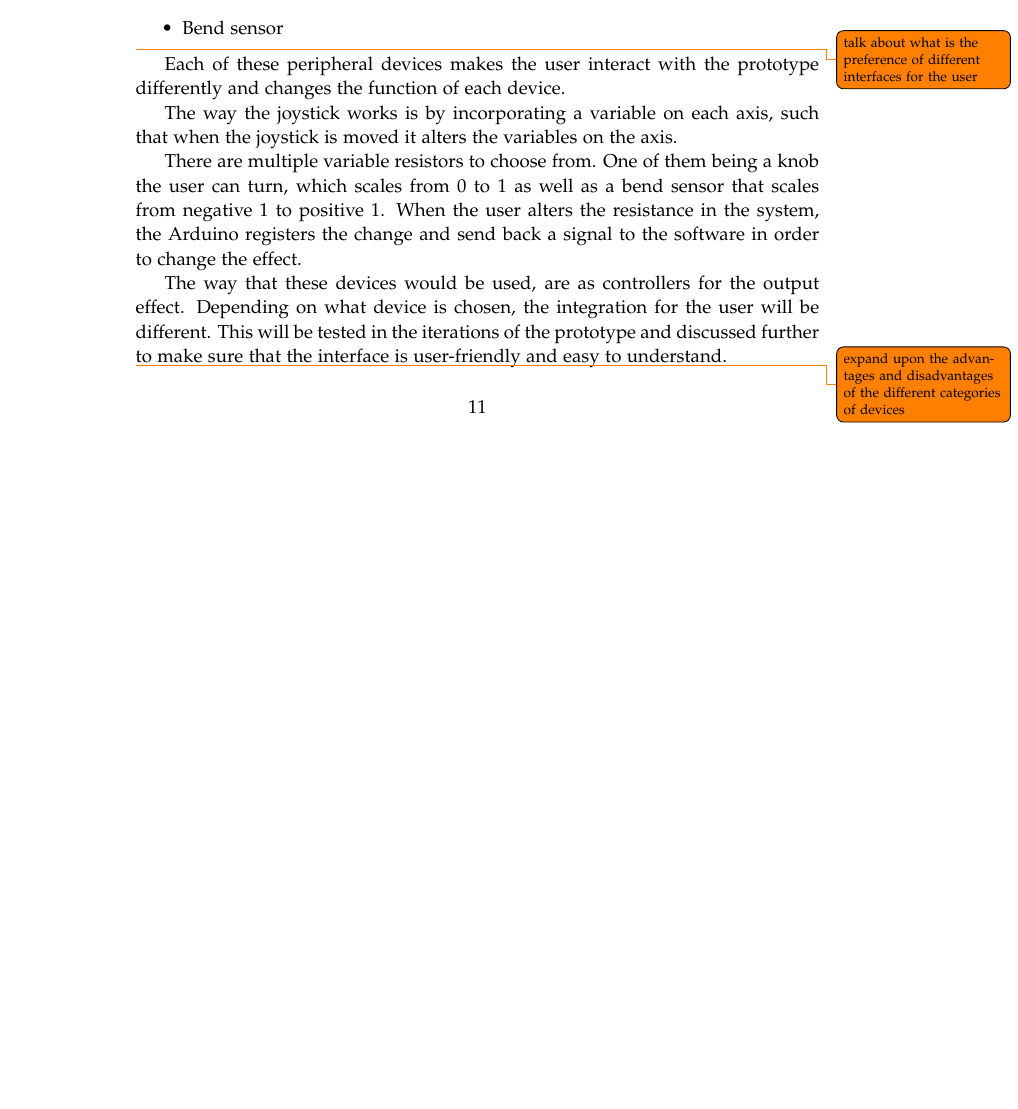
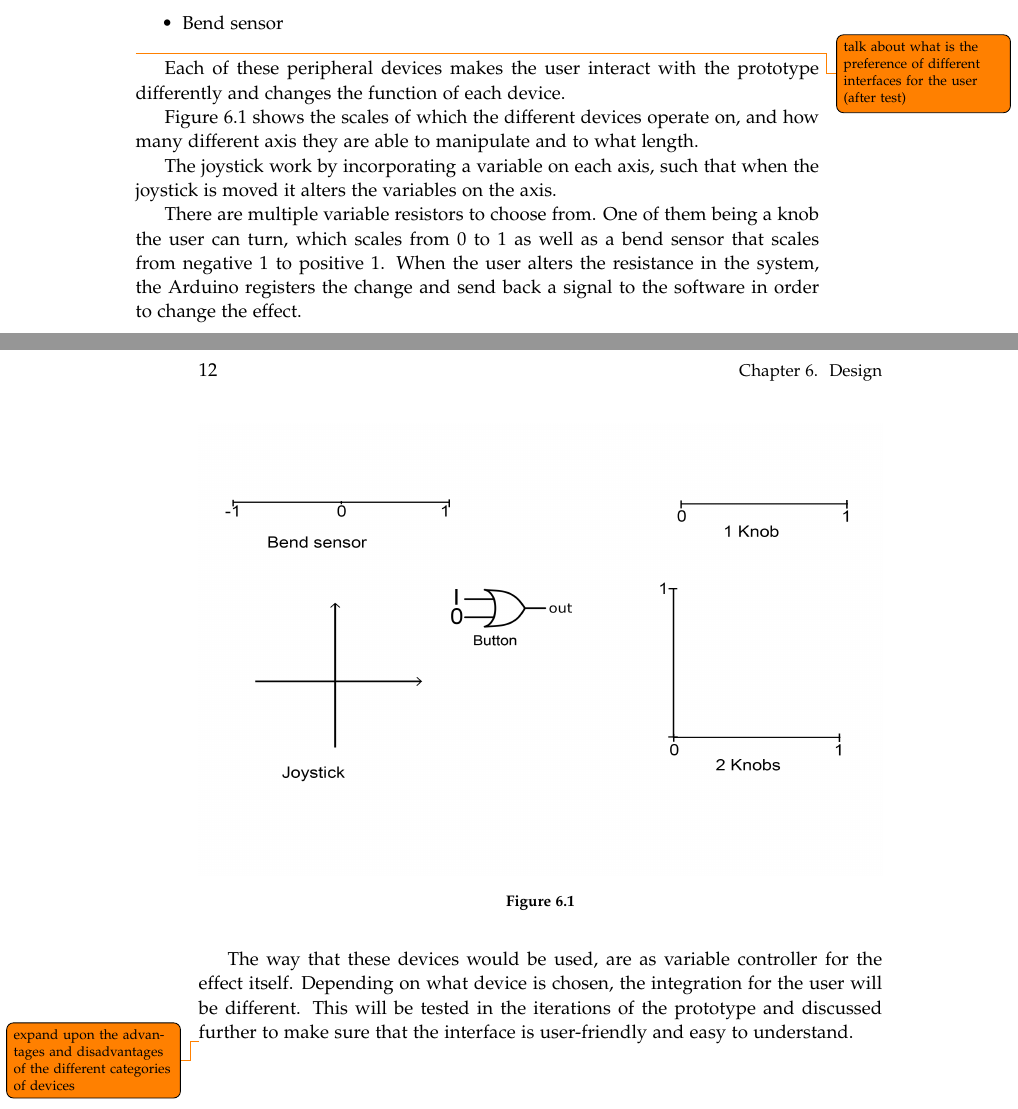
Before and after one commit to kaas-/MightyMuffins-Report, a LaTeX thesis (master.tex, which reads sections/design.tex): part of page 25 of 39 before the commit and two parts of pages 25 and 26 of 39 after it, the two joined at a grey line, cut so that both start at the same text, the shorter picture padded with empty space. Compiled offline with pdfLaTeX; a LaTeX package or settings file that is missing is left out.

Commit message:
Added the figure with devices on.

```diff
--- a/sections/design.tex
+++ b/sections/design.tex
@@ -14,15 +14,23 @@ The user has to be able to affect a pre-existing audio file by interacting with
 \item Bend sensor
 \end{itemize}
 
+\begin{figure}[!h]
+\centering
+\includegraphics[width=1\textwidth]{Axis}
+\caption{\label{fig:axis}}
+\end{figure}
 
-\todo{talk about what is the preference of different interfaces for the user}
+
+\todo{talk about what is the preference of different interfaces for the user (after test)}
 
 Each of these peripheral devices makes the user interact with the prototype differently and changes the function of each device.
 
-The way the joystick works is by incorporating a variable on each axis, such that when the joystick is moved it alters the variables on the axis.
+Figure \ref{fig:axis} shows the scales of which the different devices operate on, and how many different axis they are able to manipulate and to what length.
+
+The joystick work by incorporating a variable on each axis, such that when the joystick is moved it alters the variables on the axis.
 
 There are multiple variable resistors to choose from. One of them being a knob the user can turn, which scales from 0 to 1 as well as a bend sensor that scales from negative 1 to positive 1. When the user alters the resistance in the system, the Arduino registers the change and send back a signal to the software in order to change the effect.
 
-The way that these devices would be used, are as controllers for the output effect. Depending on what device is chosen, the integration for the user will be different. This will be tested in the iterations of the prototype and discussed further to make sure that the interface is user-friendly and easy to understand.
+The way that these devices would be used, are as variable controller for the effect itself. Depending on what device is chosen, the integration for the user will be different. This will be tested in the iterations of the prototype and discussed further to make sure that the interface is user-friendly and easy to understand.
 
 \todo{expand upon the advantages and disadvantages of the different categories of devices}
```
Also changed, not shown: figures/Axis.png (added), 1 other file.
